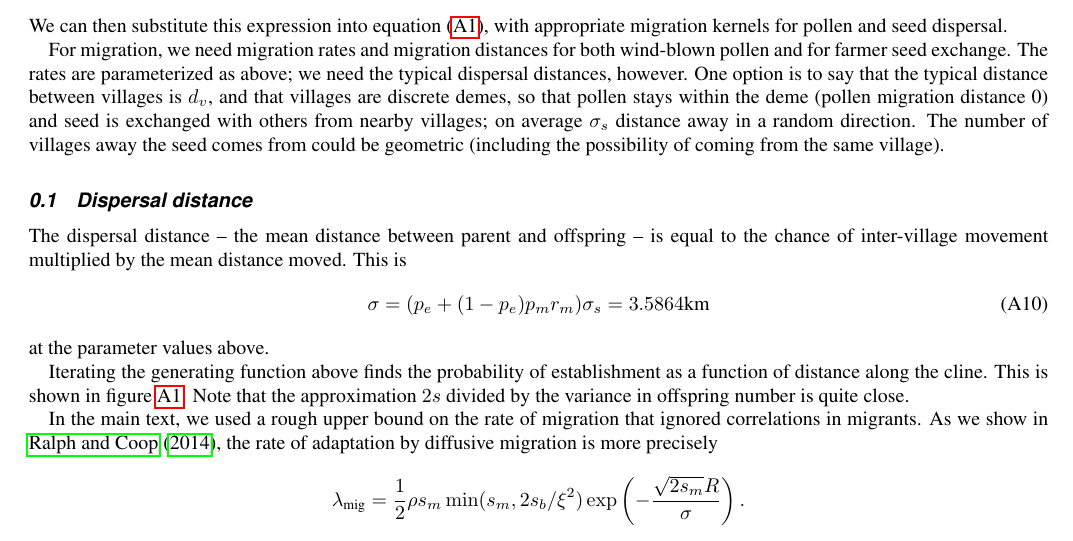
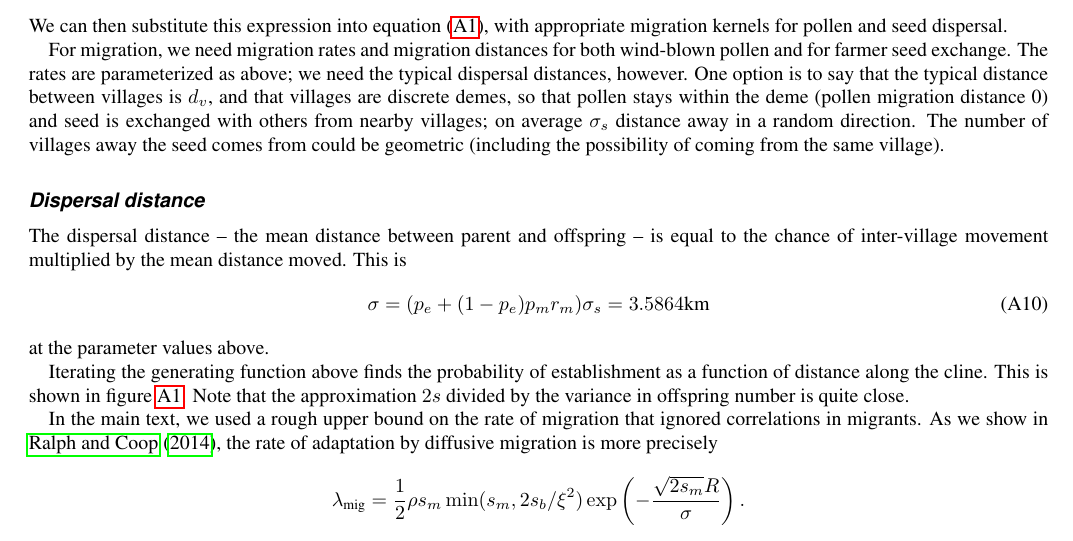
Before and after one commit to lepisorus/hilo_paper, a LaTeX document (HighLow.tex, which reads HighLowSup1.tex): part of page 16 of 26, cut so that both start at the same text. Compiled offline with pdfLaTeX.

Commit message:
minor edit

```diff
--- a/HighLowSup1.tex
+++ b/HighLowSup1.tex
@@ -222,7 +222,7 @@ on average $\sigma_s$ distance away in a random direction.
 The number of villages away the seed comes from could be geometric
 (including the possibility of coming from the same village).
 
-\subsection{Dispersal distance}
+\subsection*{Dispersal distance}
 
 The dispersal distance
 -- the mean distance between parent and offspring --
```
